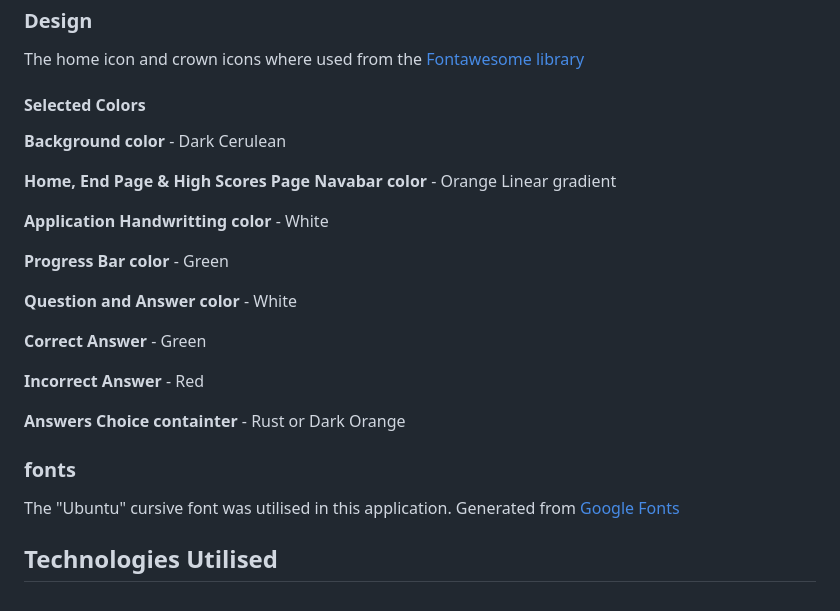
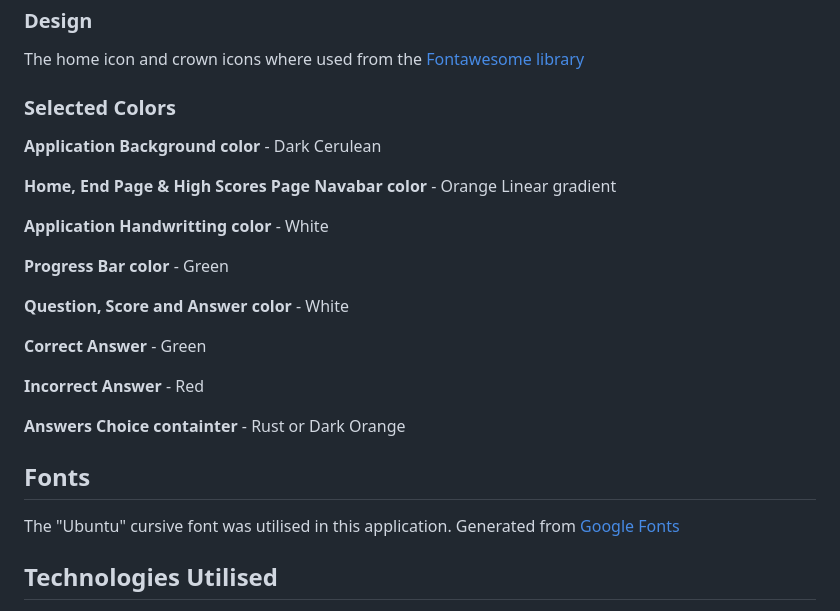
Before and after one commit to TerenceTamuka/hackathon2-practice, a Markdown page: README.md, the part around the change. Rendered like a GitHub page.

Commit message:
Tided up README file information more

```diff
--- a/README.md
+++ b/README.md
@@ -116,9 +116,9 @@ Favicon logo generated on: [Favicon Generator](https://favicon.io/logo-generator
 
 The home icon and crown icons where used from the [Fontawesome library](https://fontawesome.com/)
 
-#### Selected Colors
+### Selected Colors
 
-__Background color__ - Dark Cerulean
+__Application Background color__ - Dark Cerulean
 
 __Home, End Page & High Scores Page Navabar color__ - Orange Linear gradient
 
@@ -126,7 +126,7 @@ __Application Handwritting color__ - White
 
 __Progress Bar color__ - Green
 
-__Question and Answer color__ - White
+__Question, Score and Answer color__ - White
 
 __Correct Answer__ - Green
 
@@ -135,7 +135,9 @@ __Incorrect Answer__ - Red
 __Answers Choice containter__ - Rust or Dark Orange
 
 
-### fonts
+
+
+## Fonts
 
 
 
```
